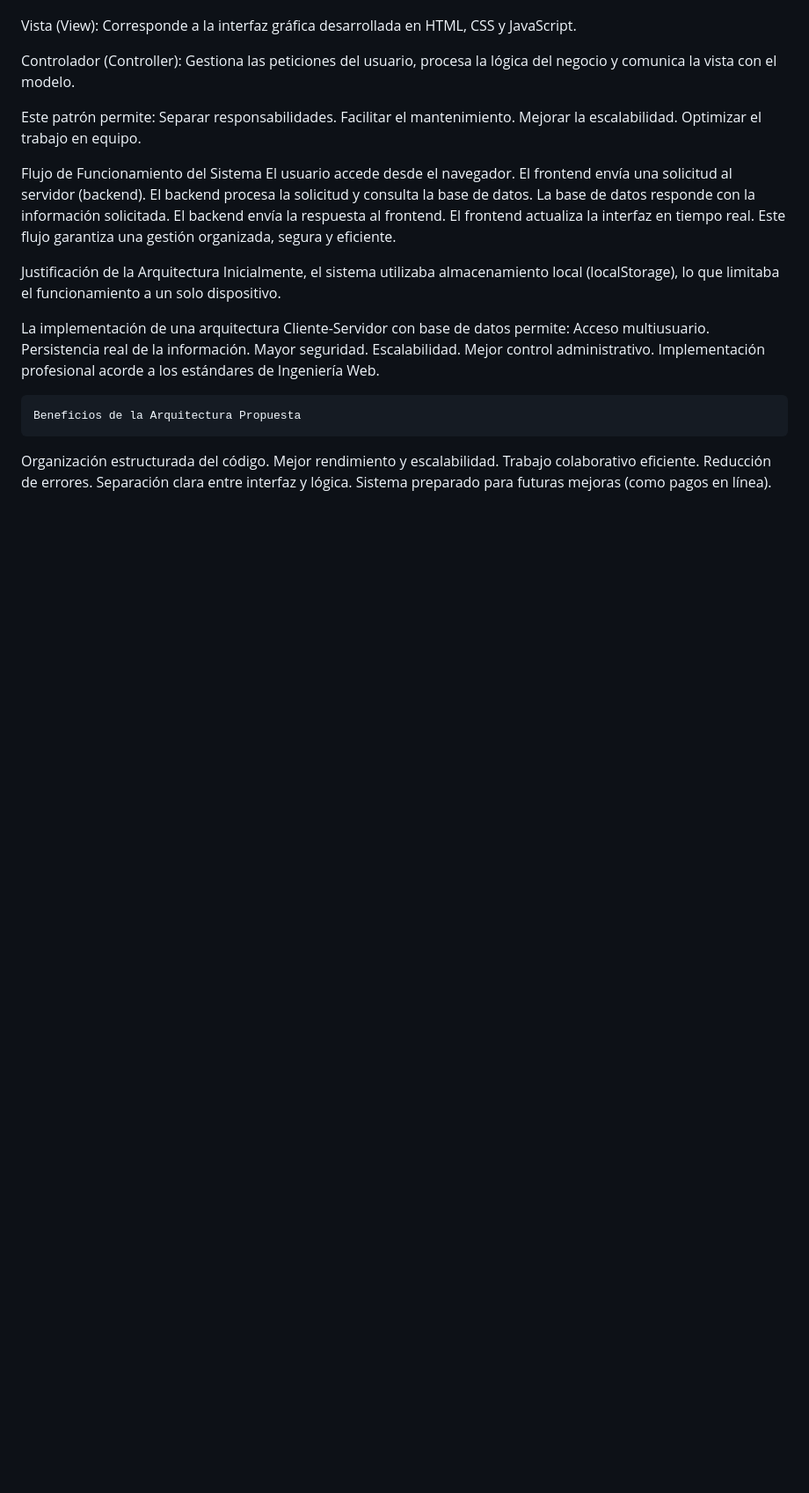
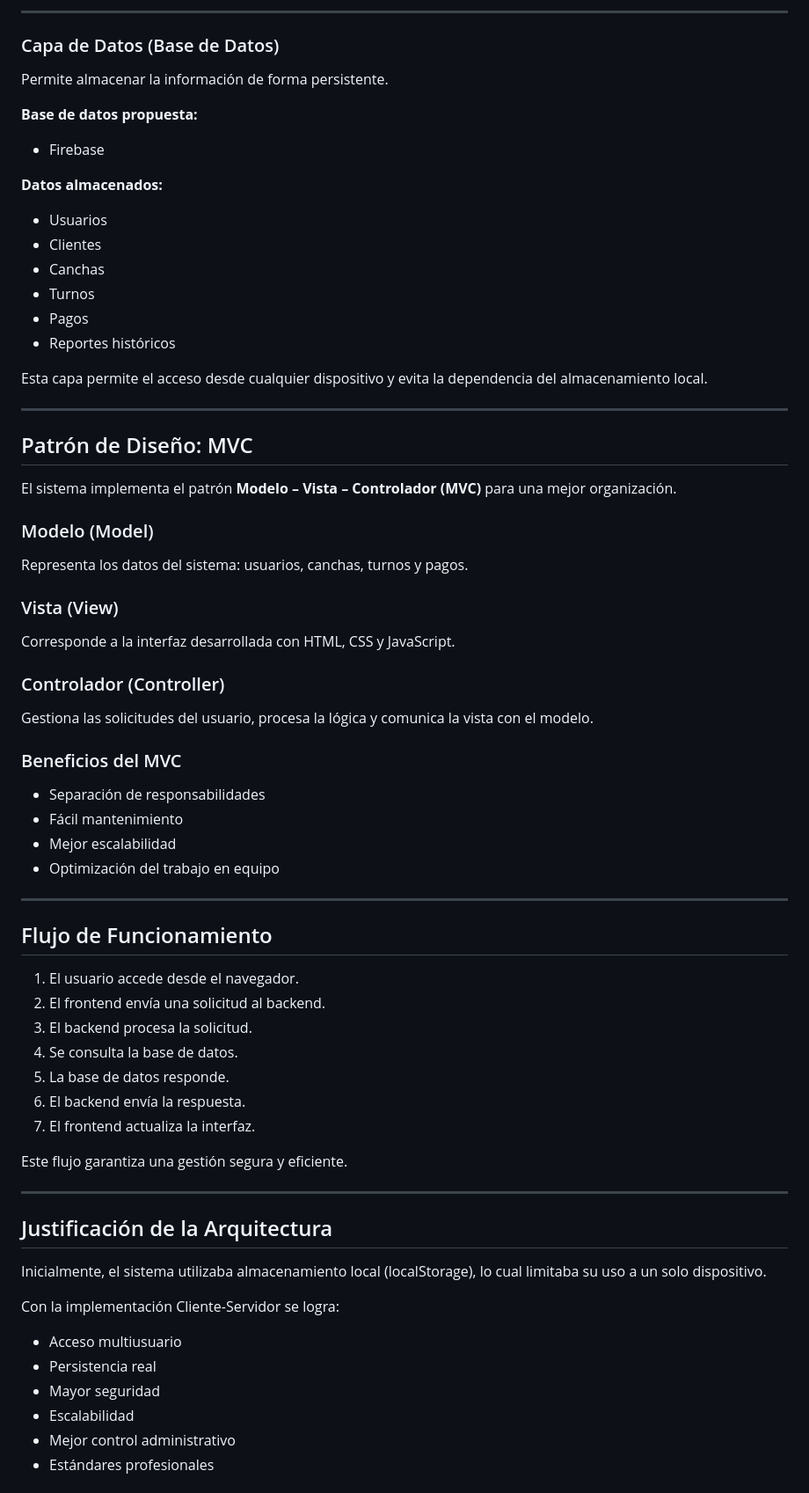
Before and after one commit to MiguelEA44/plataforma-caddies, a Markdown page: README.md, the part around one of its changes. Shown at 88% size. GitHub-like rendering; blank space fills up the shorter version.

```diff
--- a/README.md
+++ b/README.md
@@ -223,44 +221,76 @@ Modelo (Model): Representa la estructura de los datos (usuarios, canchas, turnos
 
+---
 
-Vista (View): Corresponde a la interfaz gráfica desarrollada en HTML, CSS y JavaScript.
+###  Capa de Datos (Base de Datos)
 
+Permite almacenar la información de forma persistente.
 
-Controlador (Controller): Gestiona las peticiones del usuario, procesa la lógica del negocio y comunica la vista con el modelo.
+**Base de datos propuesta:**
 
+* Firebase
 
-Este patrón permite:
-Separar responsabilidades.
-Facilitar el mantenimiento.
-Mejorar la escalabilidad.
-Optimizar el trabajo en equipo.
+**Datos almacenados:**
 
+* Usuarios
+* Clientes
+* Canchas
+* Turnos
+* Pagos
+* Reportes históricos
 
-Flujo de Funcionamiento del Sistema
-El usuario accede desde el navegador.
-El frontend envía una solicitud al servidor (backend).
-El backend procesa la solicitud y consulta la base de datos.
-La base de datos responde con la información solicitada.
-El backend envía la respuesta al frontend.
-El frontend actualiza la interfaz en tiempo real.
-Este flujo garantiza una gestión organizada, segura y eficiente.
+Esta capa permite el acceso desde cualquier dispositivo y evita la dependencia del almacenamiento local.
 
-Justificación de la Arquitectura
-Inicialmente, el sistema utilizaba almacenamiento local (localStorage), lo que limitaba el funcionamiento a un solo dispositivo.
+---
 
-La implementación de una arquitectura Cliente-Servidor con base de datos permite:
-Acceso multiusuario.
-Persistencia real de la información.
-Mayor seguridad.
-Escalabilidad.
-Mejor control administrativo.
-Implementación profesional acorde a los estándares de Ingeniería Web.
+##  Patrón de Diseño: MVC
 
+El sistema implementa el patrón **Modelo – Vista – Controlador (MVC)** para una mejor organización.
 
- 	Beneficios de la Arquitectura Propuesta
-Organización estructurada del código.
-Mejor rendimiento y escalabilidad.
-Trabajo colaborativo eficiente.
-Reducción de errores.
-Separación clara entre interfaz y lógica.
-Sistema preparado para futuras mejoras (como pagos en línea).
+### Modelo (Model)
 
+Representa los datos del sistema: usuarios, canchas, turnos y pagos.
+
+### Vista (View)
+
+Corresponde a la interfaz desarrollada con HTML, CSS y JavaScript.
+
+### Controlador (Controller)
+
+Gestiona las solicitudes del usuario, procesa la lógica y comunica la vista con el modelo.
+
+### Beneficios del MVC
+
+* Separación de responsabilidades
+* Fácil mantenimiento
+* Mejor escalabilidad
+* Optimización del trabajo en equipo
+
+---
+
+##  Flujo de Funcionamiento
+
+1. El usuario accede desde el navegador.
+2. El frontend envía una solicitud al backend.
+3. El backend procesa la solicitud.
+4. Se consulta la base de datos.
+5. La base de datos responde.
+6. El backend envía la respuesta.
+7. El frontend actualiza la interfaz.
+
+Este flujo garantiza una gestión segura y eficiente.
+
+---
+
+##  Justificación de la Arquitectura
+
+Inicialmente, el sistema utilizaba almacenamiento local (localStorage), lo cual limitaba su uso a un solo dispositivo.
+
+Con la implementación Cliente-Servidor se logra:
+
+* Acceso multiusuario
+* Persistencia real
+* Mayor seguridad
+* Escalabilidad
+* Mejor control administrativo
+* Estándares profesionales
+
```
Also changed, not shown: other parts of README.md (+211 -54 lines).
